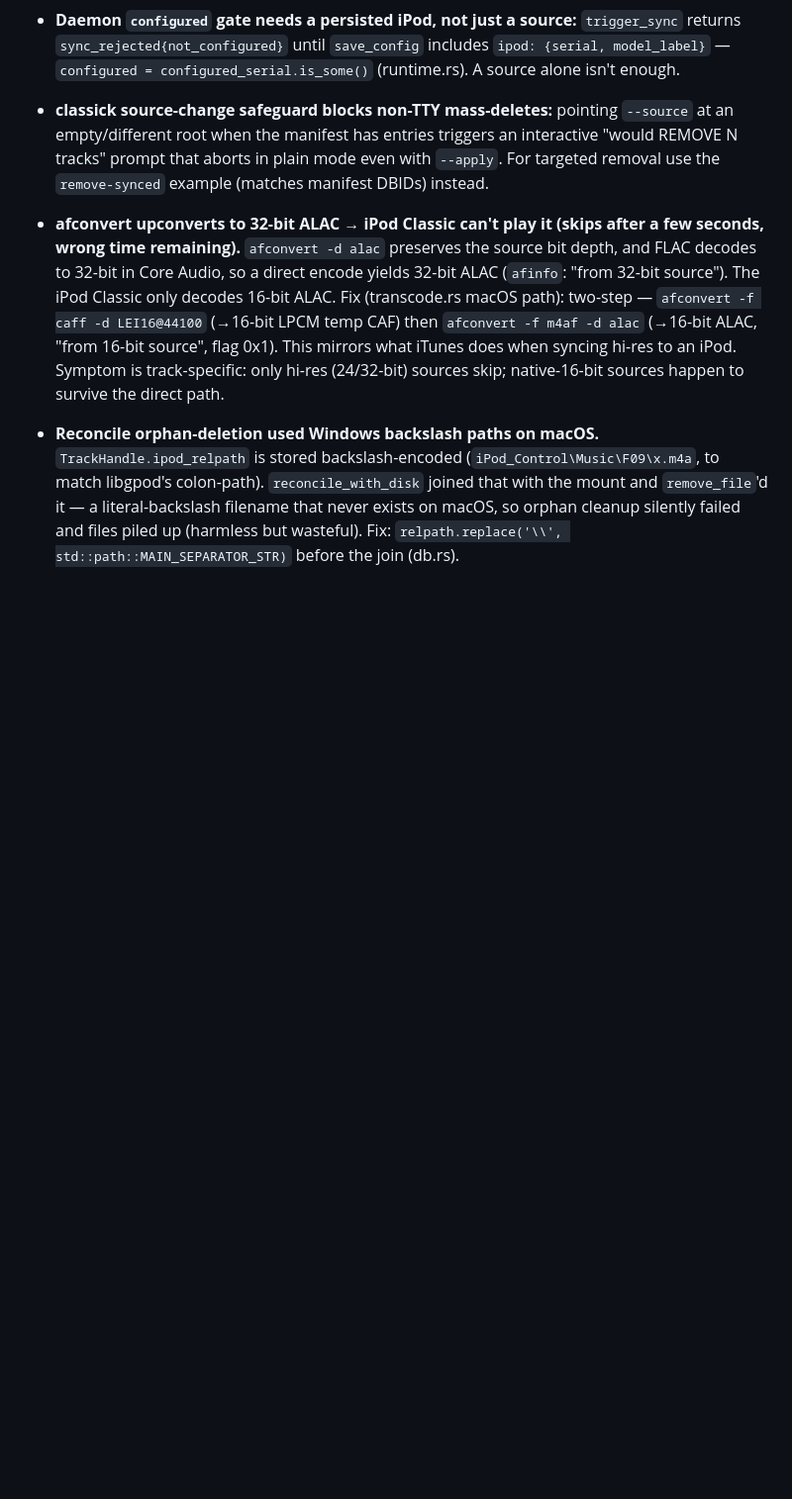
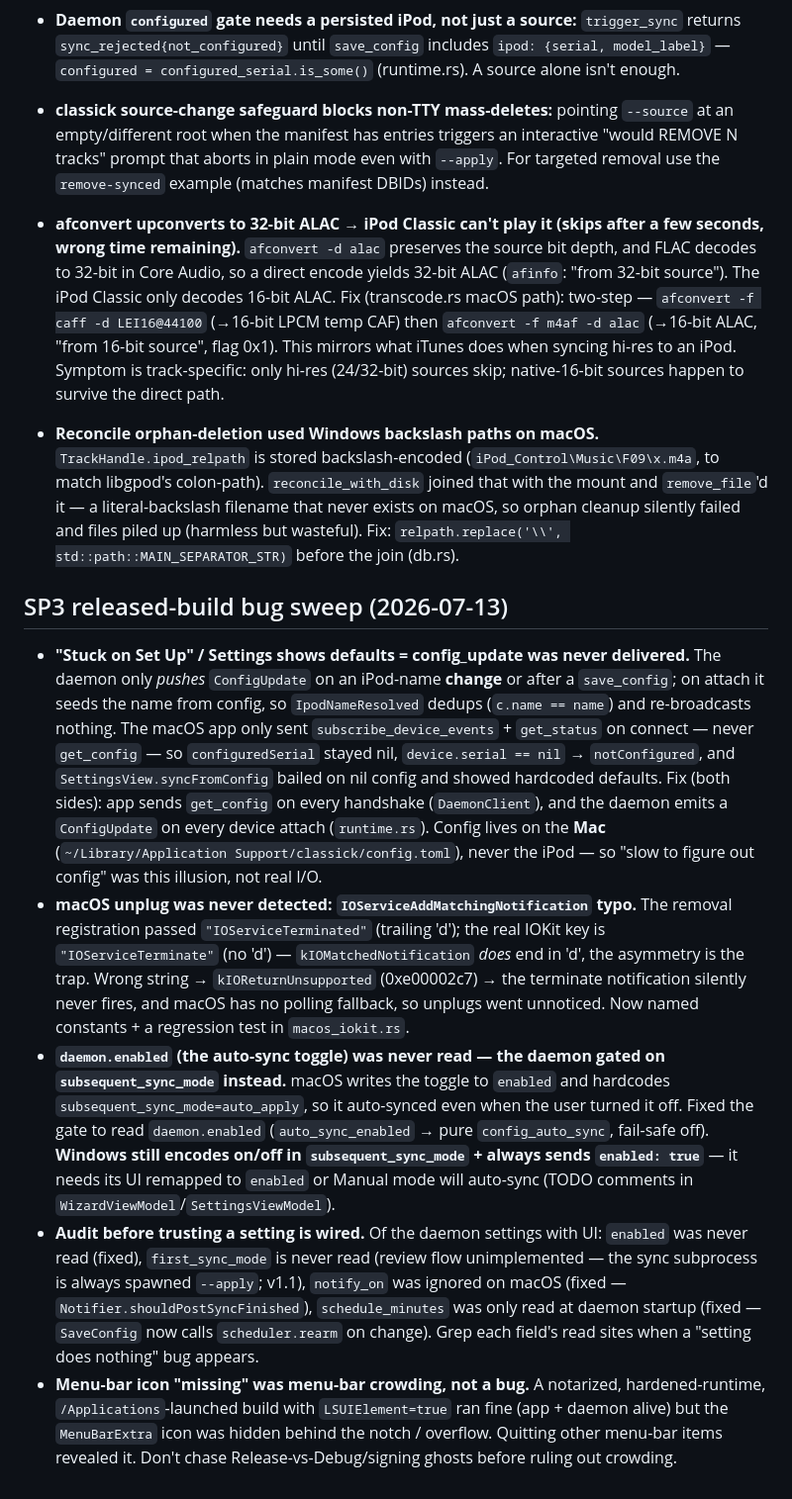
Before and after one commit to itsmichaelwest/classick, a Markdown page: LEARNINGS.md, the part around the change. Shown at 99% size. Rendered like a GitHub page; blank space fills up the shorter version.

Commit message:
docs: record macOS released-build bug sweep (detection, settings, config)

```diff
--- a/LEARNINGS.md
+++ b/LEARNINGS.md
@@ -412,3 +412,11 @@ User flagged: "we might want to make the UX a bit more interactive so that all i
 - **afconvert upconverts to 32-bit ALAC → iPod Classic can't play it (skips after a few seconds, wrong time remaining).** `afconvert -d alac` preserves the source bit depth, and FLAC decodes to 32-bit in Core Audio, so a direct encode yields 32-bit ALAC (`afinfo`: "from 32-bit source"). The iPod Classic only decodes 16-bit ALAC. Fix (transcode.rs macOS path): two-step — `afconvert -f caff -d LEI16@44100` (→16-bit LPCM temp CAF) then `afconvert -f m4af -d alac` (→16-bit ALAC, "from 16-bit source", flag 0x1). This mirrors what iTunes does when syncing hi-res to an iPod. Symptom is track-specific: only hi-res (24/32-bit) sources skip; native-16-bit sources happen to survive the direct path.
 
 - **Reconcile orphan-deletion used Windows backslash paths on macOS.** `TrackHandle.ipod_relpath` is stored backslash-encoded (`iPod_Control\Music\F09\x.m4a`, to match libgpod's colon-path). `reconcile_with_disk` joined that with the mount and `remove_file`'d it — a literal-backslash filename that never exists on macOS, so orphan cleanup silently failed and files piled up (harmless but wasteful). Fix: `relpath.replace('\\', std::path::MAIN_SEPARATOR_STR)` before the join (db.rs).
+
+## SP3 released-build bug sweep (2026-07-13)
+
+- **"Stuck on Set Up" / Settings shows defaults = config_update was never delivered.** The daemon only *pushes* `ConfigUpdate` on an iPod-name **change** or after a `save_config`; on attach it seeds the name from config, so `IpodNameResolved` dedups (`c.name == name`) and re-broadcasts nothing. The macOS app only sent `subscribe_device_events` + `get_status` on connect — never `get_config` — so `configuredSerial` stayed nil, `device.serial == nil` → `notConfigured`, and `SettingsView.syncFromConfig` bailed on nil config and showed hardcoded defaults. Fix (both sides): app sends `get_config` on every handshake (`DaemonClient`), and the daemon emits a `ConfigUpdate` on every device attach (`runtime.rs`). Config lives on the **Mac** (`~/Library/Application Support/classick/config.toml`), never the iPod — so "slow to figure out config" was this illusion, not real I/O.
+- **macOS unplug was never detected: `IOServiceAddMatchingNotification` typo.** The removal registration passed `"IOServiceTerminated"` (trailing 'd'); the real IOKit key is `"IOServiceTerminate"` (no 'd') — `kIOMatchedNotification` *does* end in 'd', the asymmetry is the trap. Wrong string → `kIOReturnUnsupported` (0xe00002c7) → the terminate notification silently never fires, and macOS has no polling fallback, so unplugs went unnoticed. Now named constants + a regression test in `macos_iokit.rs`.
+- **`daemon.enabled` (the auto-sync toggle) was never read — the daemon gated on `subsequent_sync_mode` instead.** macOS writes the toggle to `enabled` and hardcodes `subsequent_sync_mode=auto_apply`, so it auto-synced even when the user turned it off. Fixed the gate to read `daemon.enabled` (`auto_sync_enabled` → pure `config_auto_sync`, fail-safe off). **Windows still encodes on/off in `subsequent_sync_mode` + always sends `enabled: true`** — it needs its UI remapped to `enabled` or Manual mode will auto-sync (TODO comments in `WizardViewModel`/`SettingsViewModel`).
+- **Audit before trusting a setting is wired.** Of the daemon settings with UI: `enabled` was never read (fixed), `first_sync_mode` is never read (review flow unimplemented — the sync subprocess is always spawned `--apply`; v1.1), `notify_on` was ignored on macOS (fixed — `Notifier.shouldPostSyncFinished`), `schedule_minutes` was only read at daemon startup (fixed — `SaveConfig` now calls `scheduler.rearm` on change). Grep each field's read sites when a "setting does nothing" bug appears.
+- **Menu-bar icon "missing" was menu-bar crowding, not a bug.** A notarized, hardened-runtime, `/Applications`-launched build with `LSUIElement=true` ran fine (app + daemon alive) but the `MenuBarExtra` icon was hidden behind the notch / overflow. Quitting other menu-bar items revealed it. Don't chase Release-vs-Debug/signing ghosts before ruling out crowding.
```
